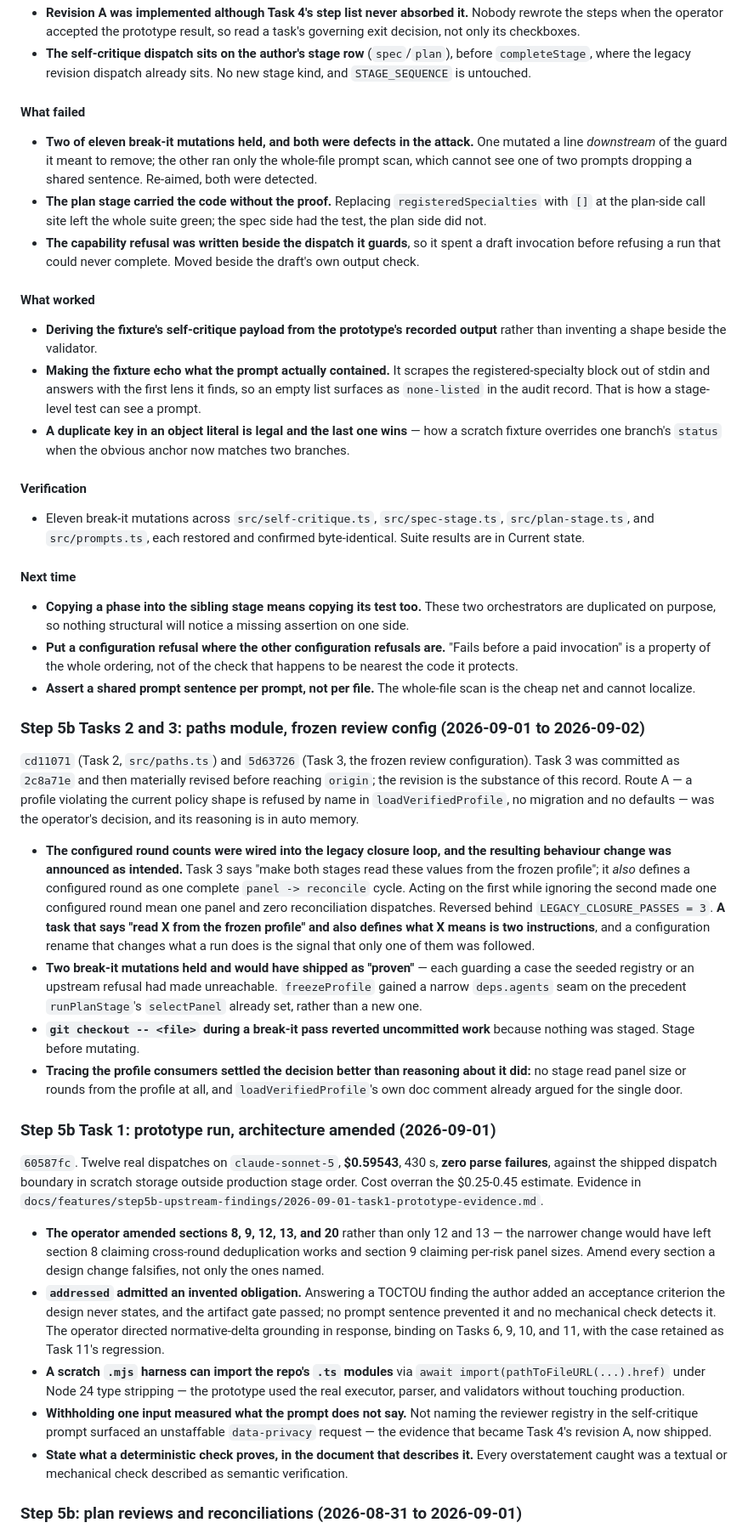
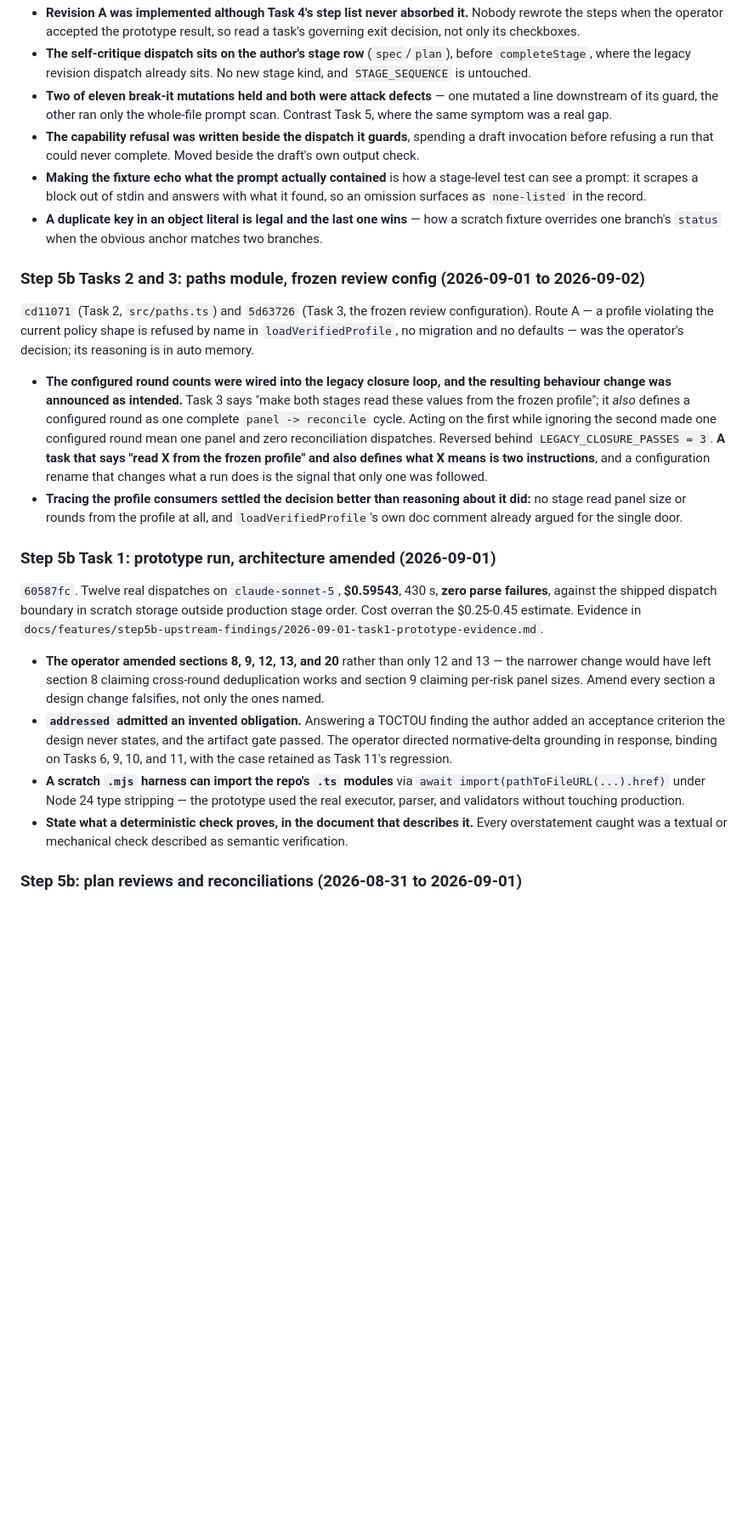
Before and after one commit to ShawnTamez8/governed-delivery, a Markdown page: .claude/sessions/project-learnings.md, the part around one of its changes. Shown at 85% size. Drawn GitHub-style; blank space fills up the shorter version.

```diff
--- a/.claude/sessions/project-learnings.md
+++ b/.claude/sessions/project-learnings.md
@@ -185,76 +169,38 @@ No dispatch was paid for: every test runs against the fixture executors.
 - **The self-critique dispatch sits on the author's stage row** (`spec`/`plan`),
   before `completeStage`, where the legacy revision dispatch already sits. No
   new stage kind, and `STAGE_SEQUENCE` is untouched.
-
-#### What failed
-
-- **Two of eleven break-it mutations held, and both were defects in the attack.**
-  One mutated a line *downstream* of the guard it meant to remove; the other ran
-  only the whole-file prompt scan, which cannot see one of two prompts dropping
-  a shared sentence. Re-aimed, both were detected.
-- **The plan stage carried the code without the proof.** Replacing
-  `registeredSpecialties` with `[]` at the plan-side call site left the whole
-  suite green; the spec side had the test, the plan side did not.
-- **The capability refusal was written beside the dispatch it guards**, so it
-  spent a draft invocation before refusing a run that could never complete.
-  Moved beside the draft's own output check.
-
-#### What worked
-
-- **Deriving the fixture's self-critique payload from the prototype's recorded
-  output** rather than inventing a shape beside the validator.
-- **Making the fixture echo what the prompt actually contained.** It scrapes the
-  registered-specialty block out of stdin and answers with the first lens it
-  finds, so an empty list surfaces as `none-listed` in the audit record. That is
-  how a stage-level test can see a prompt.
+- **Two of eleven break-it mutations held and both were attack defects** — one
+  mutated a line downstream of its guard, the other ran only the whole-file
+  prompt scan. Contrast Task 5, where the same symptom was a real gap.
+- **The capability refusal was written beside the dispatch it guards**, spending
+  a draft invocation before refusing a run that could never complete. Moved
+  beside the draft's own output check.
+- **Making the fixture echo what the prompt actually contained** is how a
+  stage-level test can see a prompt: it scrapes a block out of stdin and answers
+  with what it found, so an omission surfaces as `none-listed` in the record.
 - **A duplicate key in an object literal is legal and the last one wins** — how
-  a scratch fixture overrides one branch's `status` when the obvious anchor now
+  a scratch fixture overrides one branch's `status` when the obvious anchor
   matches two branches.
-
-#### Verification
-
-- Eleven break-it mutations across `src/self-critique.ts`, `src/spec-stage.ts`,
-  `src/plan-stage.ts`, and `src/prompts.ts`, each restored and confirmed
-  byte-identical. Suite results are in Current state.
-
-#### Next time
-
-- **Copying a phase into the sibling stage means copying its test too.** These
-  two orchestrators are duplicated on purpose, so nothing structural will notice
-  a missing assertion on one side.
-- **Put a configuration refusal where the other configuration refusals are.**
-  "Fails before a paid invocation" is a property of the whole ordering, not of
-  the check that happens to be nearest the code it protects.
-- **Assert a shared prompt sentence per prompt, not per file.** The whole-file
-  scan is the cheap net and cannot localize.
 
 ### Step 5b Tasks 2 and 3: paths module, frozen review config (2026-09-01 to 2026-09-02)
 
 `cd11071` (Task 2, `src/paths.ts`) and `5d63726` (Task 3, the frozen review
-configuration). Task 3 was committed as `2c8a71e` and then materially revised
-before reaching `origin`; the revision is the substance of this record. Route A
-— a profile violating the current policy shape is refused by name in
-`loadVerifiedProfile`, no migration and no defaults — was the operator's
-decision, and its reasoning is in auto memory.
+configuration). Route A — a profile violating the current policy shape is
+refused by name in `loadVerifiedProfile`, no migration and no defaults — was the
+operator's decision; its reasoning is in auto memory.
 
-- **The configured round counts were wired into the legacy closure loop, and
-  the resulting behaviour change was announced as intended.** Task 3 says "make
-  both stages read these values from the frozen profile"; it *also* defines a
+- **The configured round counts were wired into the legacy closure loop, and the
+  resulting behaviour change was announced as intended.** Task 3 says "make both
+  stages read these values from the frozen profile"; it *also* defines a
   configured round as one complete `panel -> reconcile` cycle. Acting on the
   first while ignoring the second made one configured round mean one panel and
   zero reconciliation dispatches. Reversed behind `LEGACY_CLOSURE_PASSES = 3`.
   **A task that says "read X from the frozen profile" and also defines what X
-  means is two instructions**, and a configuration rename that changes what a
-  run does is the signal that only one of them was followed.
-- **Two break-it mutations held and would have shipped as "proven"** — each
-  guarding a case the seeded registry or an upstream refusal had made
-  unreachable. `freezeProfile` gained a narrow `deps.agents` seam on the
-  precedent `runPlanStage`'s `selectPanel` already set, rather than a new one.
-- **`git checkout -- <file>` during a break-it pass reverted uncommitted work**
-  because nothing was staged. Stage before mutating.
+  means is two instructions**, and a configuration rename that changes what a run
+  does is the signal that only one was followed.
 - **Tracing the profile consumers settled the decision better than reasoning
-  about it did:** no stage read panel size or rounds from the profile at all,
-  and `loadVerifiedProfile`'s own doc comment already argued for the single door.
+  about it did:** no stage read panel size or rounds from the profile at all, and
+  `loadVerifiedProfile`'s own doc comment already argued for the single door.
 
 ### Step 5b Task 1: prototype run, architecture amended (2026-09-01)
 
@@ -268,23 +214,18 @@ Evidence in
   13 — the narrower change would have left section 8 claiming cross-round
   deduplication works and section 9 claiming per-risk panel sizes. Amend every
   section a design change falsifies, not only the ones named.
-- **`addressed` admitted an invented obligation.** Answering a TOCTOU finding
-  the author added an acceptance criterion the design never states, and the
-  artifact gate passed; no prompt sentence prevented it and no mechanical check
-  detects it. The operator directed normative-delta grounding in response,
+- **`addressed` admitted an invented obligation.** Answering a TOCTOU finding the
+  author added an acceptance criterion the design never states, and the artifact
+  gate passed. The operator directed normative-delta grounding in response,
   binding on Tasks 6, 9, 10, and 11, with the case retained as Task 11's
   regression.
 - **A scratch `.mjs` harness can import the repo's `.ts` modules** via
   `await import(pathToFileURL(...).href)` under Node 24 type stripping — the
   prototype used the real executor, parser, and validators without touching
   production.
-- **Withholding one input measured what the prompt does not say.** Not naming
-  the reviewer registry in the self-critique prompt surfaced an unstaffable
-  `data-privacy` request — the evidence that became Task 4's revision A, now
-  shipped.
-- **State what a deterministic check proves, in the document that describes
-  it.** Every overstatement caught was a textual or mechanical check described
-  as semantic verification.
+- **State what a deterministic check proves, in the document that describes it.**
+  Every overstatement caught was a textual or mechanical check described as
+  semantic verification.
 
 ### Step 5b: plan reviews and reconciliations (2026-08-31 to 2026-09-01)
 
```
Also changed, not shown: other parts of .claude/sessions/project-learnings.md (+82 -109 lines).
